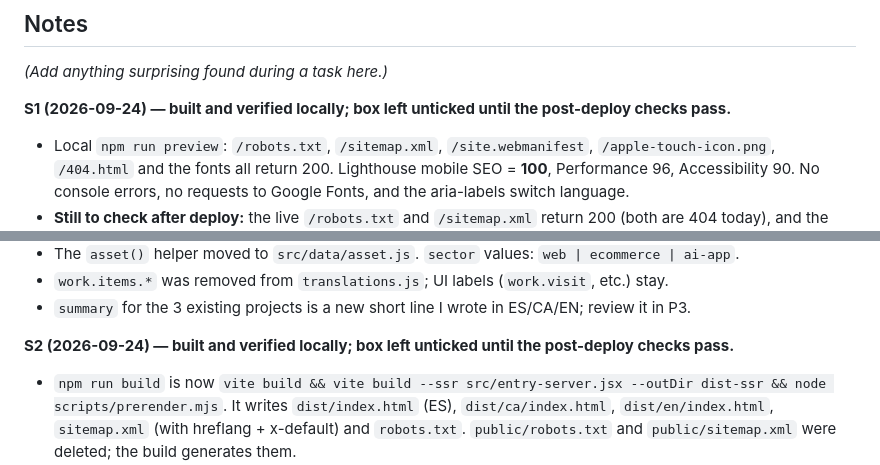
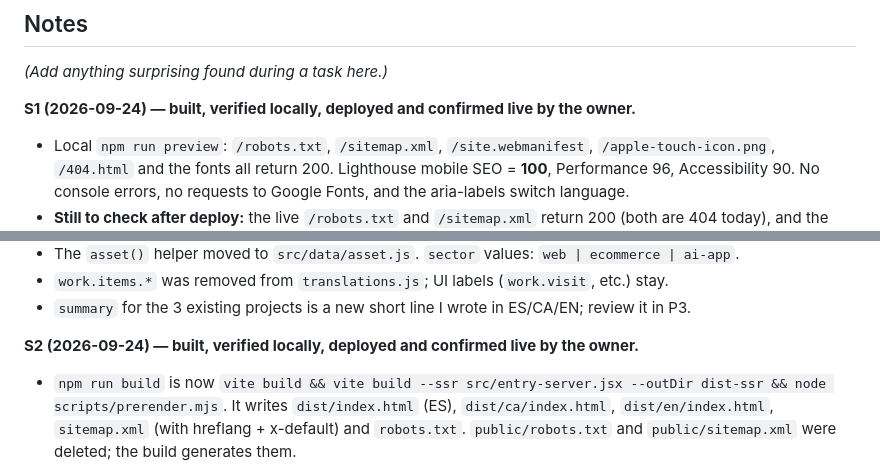
Before and after one commit to balearStudio/balearstudio, a Markdown page: PLAN.md, 2 parts joined by grey strips. Rendered like a GitHub page.

Commit message:
Tick S1 and S2 after live verification

```diff
--- a/PLAN.md
+++ b/PLAN.md
@@ -295,7 +295,7 @@ Rich Results Test passes on one of them.
 
 _(Add anything surprising found during a task here.)_
 
-**S1 (2026-09-24) — built and verified locally; box left unticked until the post-deploy checks pass.**
+**S1 (2026-09-24) — built, verified locally, deployed and confirmed live by the owner.**
 - Local `npm run preview`: `/robots.txt`, `/sitemap.xml`, `/site.webmanifest`, `/apple-touch-icon.png`, `/404.html` and
   the fonts all return 200. Lighthouse mobile SEO = **100**, Performance 96, Accessibility 90. No console errors,
   no requests to Google Fonts, and the aria-labels switch language.
@@ -329,7 +329,7 @@ _(Add anything surprising found during a task here.)_
 - `summary` for the 3 existing projects is a new short line I wrote in ES/CA/EN; review it in P3.
 
 
-**S2 (2026-09-24) — built and verified locally; box left unticked until the post-deploy checks pass.**
+**S2 (2026-09-24) — built, verified locally, deployed and confirmed live by the owner.**
 - `npm run build` is now `vite build && vite build --ssr src/entry-server.jsx --outDir dist-ssr && node scripts/prerender.mjs`.
   It writes `dist/index.html` (ES), `dist/ca/index.html`, `dist/en/index.html`, `sitemap.xml` (with hreflang + x-default) and `robots.txt`.
   `public/robots.txt` and `public/sitemap.xml` were deleted; the build generates them.
```
Also changed, not shown: other parts of PLAN.md (+2 -2 lines).
